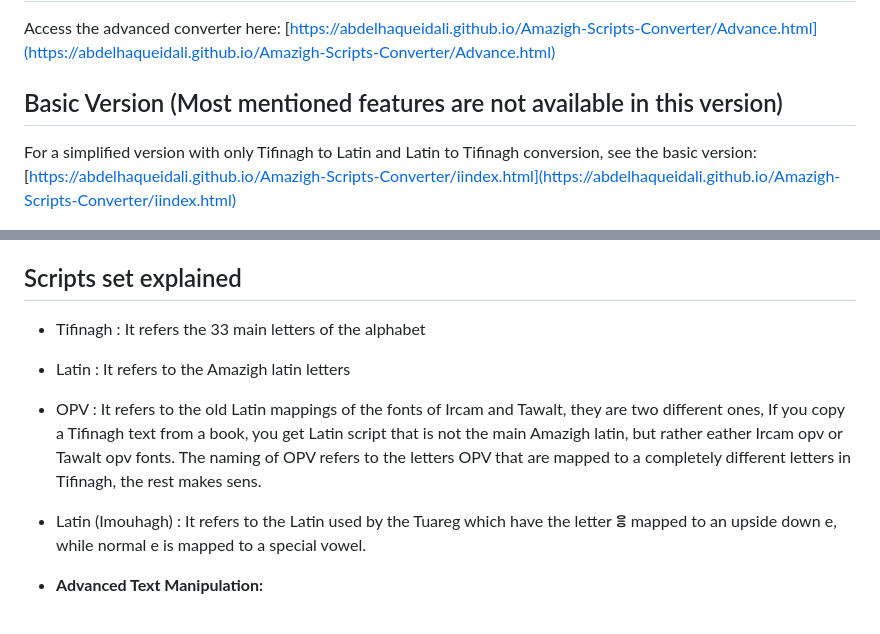
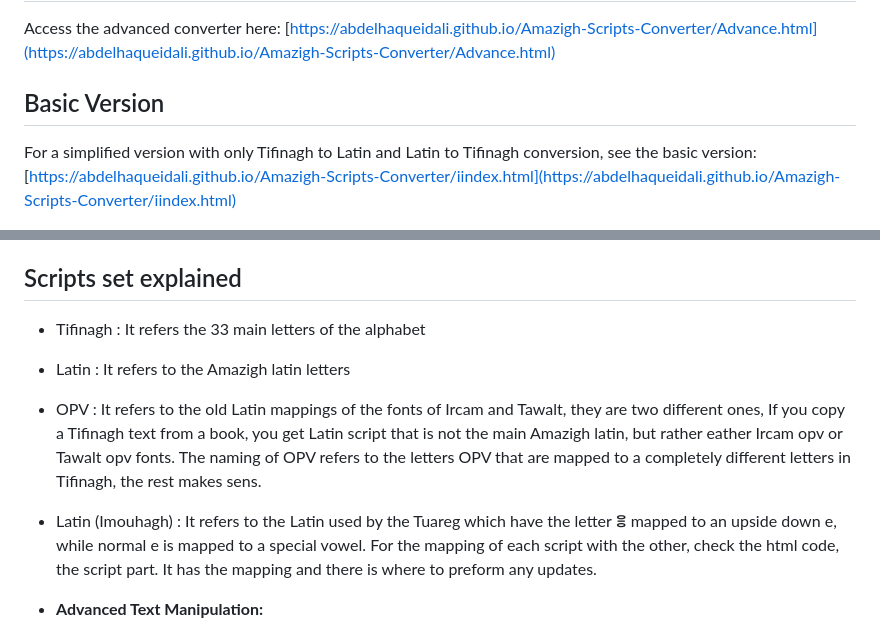
Before and after one commit to abdelhaqueidali/Amazigh-Scripts-Converter, a Markdown page: README.md, 2 parts joined by grey strips. Rendered like a GitHub page.

```diff
--- a/README.md
+++ b/README.md
@@ -6,7 +6,7 @@ This web-based tool provides a comprehensive set of options for converting betwe
 
 Access the advanced converter here: [https://abdelhaqueidali.github.io/Amazigh-Scripts-Converter/Advance.html](https://abdelhaqueidali.github.io/Amazigh-Scripts-Converter/Advance.html)
 
-## Basic Version (Most mentioned features are not available in this version)
+## Basic Version
 
 For a simplified version with only Tifinagh to Latin and Latin to Tifinagh conversion, see the basic version: [https://abdelhaqueidali.github.io/Amazigh-Scripts-Converter/iindex.html](https://abdelhaqueidali.github.io/Amazigh-Scripts-Converter/iindex.html)
 
@@ -24,11 +24,12 @@ For a simplified version with only Tifinagh to Latin and Latin to Tifinagh conve
     *   Latin (Imouhagh) to Tifinagh
 
 ## Scripts set explained
+
 *  Tifinagh : It refers the 33 main letters of the alphabet
 *  Latin : It refers to the Amazigh latin letters
 *  OPV : It refers to the old Latin mappings of the fonts of Ircam and Tawalt, they are two different ones, If you copy a Tifinagh text from a book, you get Latin script that is not the main Amazigh latin, but rather eather Ircam opv or Tawalt opv fonts. The naming of OPV refers to the letters OPV that are mapped to a completely different letters in Tifinagh, the rest makes sens.
 *  Latin (Imouhagh) : It refers to the Latin used by the Tuareg which have the letter ⴻ mapped to an upside down e, while normal e is mapped to a special vowel.
-
+For the mapping of each script with the other, check the html code, the script part. It has the mapping and there is where to preform any updates.
 *   **Advanced Text Manipulation:**
     *   **Remove 'e' and its variants:**  Optionally removes the Latin letter 'e' during Latin-to-Tifinagh and Imouhagh-to-Tifinagh conversions, except when it appears between two identical letters.  This reflects common practice in Tifinagh orthography.
     * **Smart Capitalization:** Capitalizes the first letter of sentences (after periods, question marks, and exclamation points) and at the start of the text, *even after conversion*.  It also correctly capitalizes the first letter after a newline.  This is particularly useful for Latin output.
```
